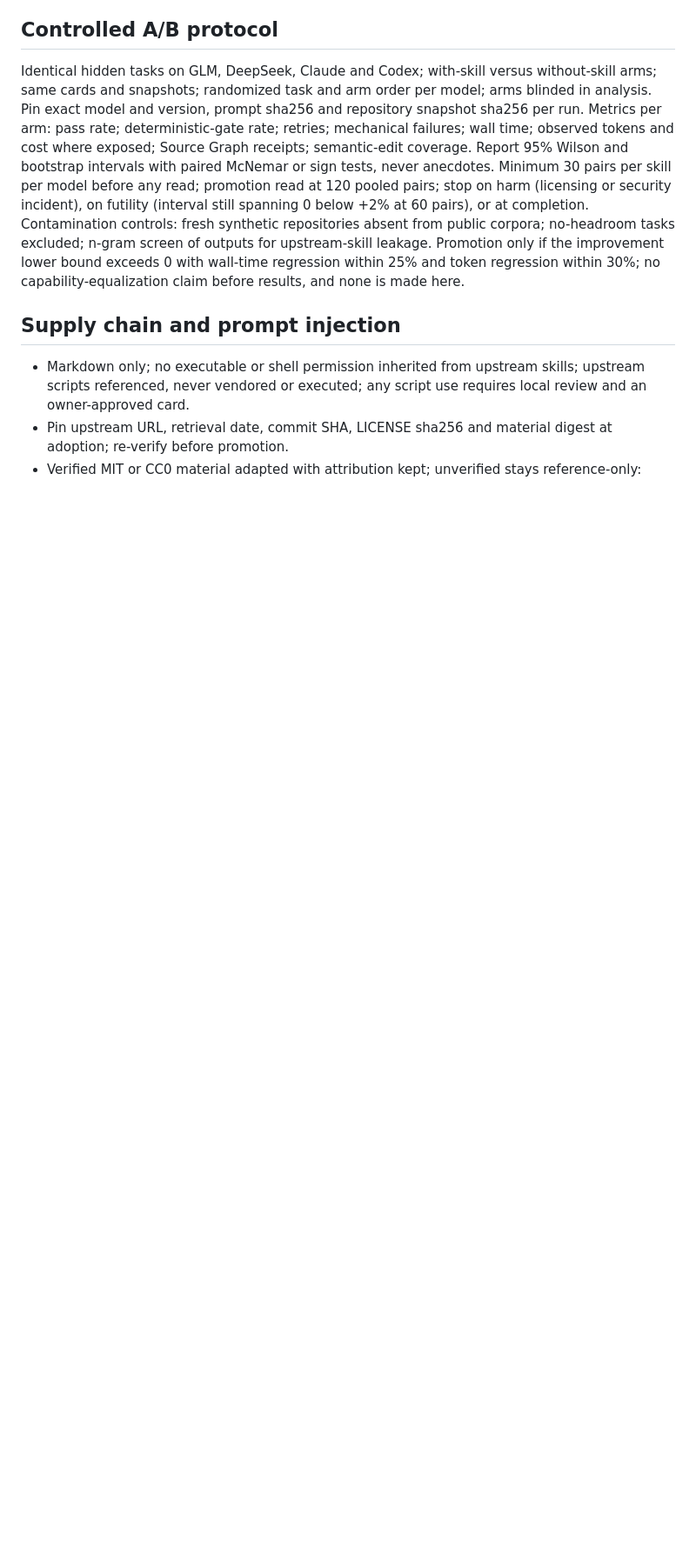
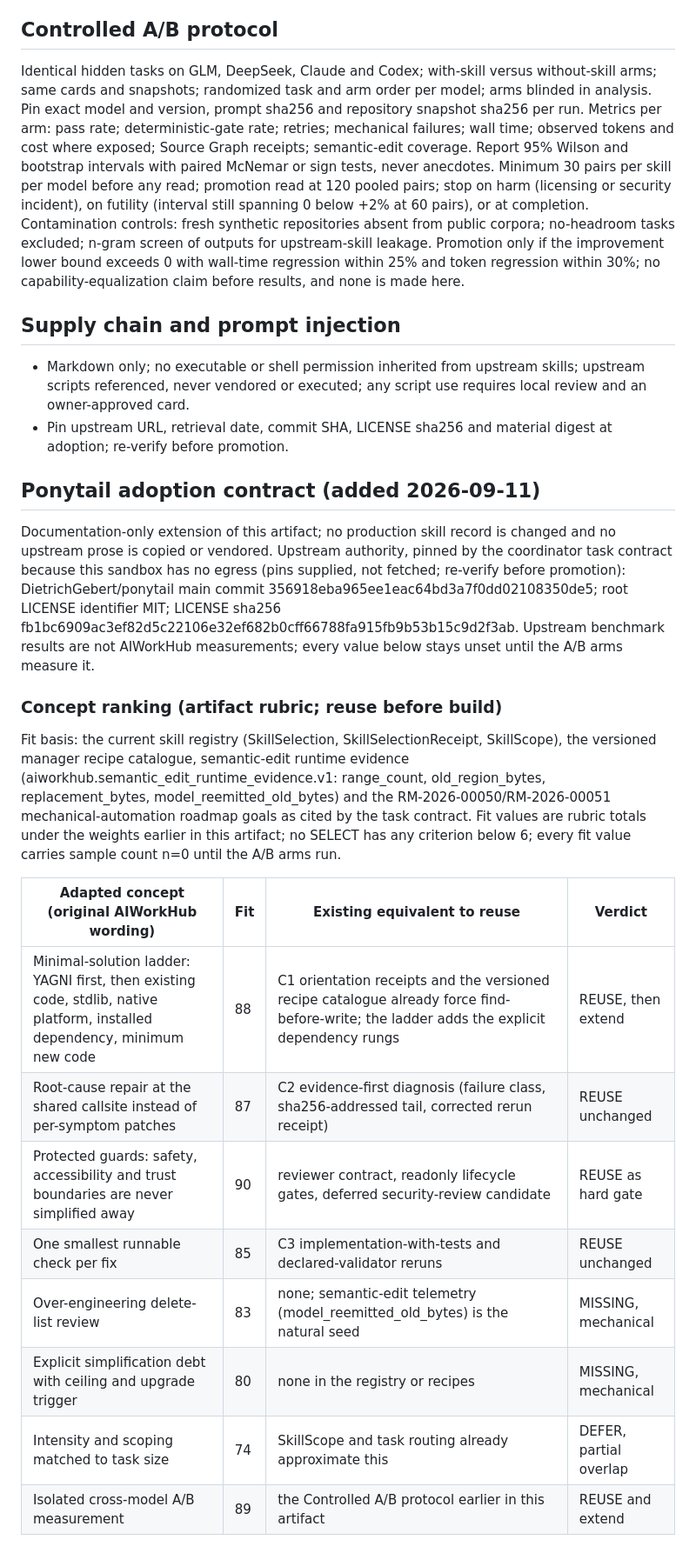
Before and after one commit to shrec/AIWorkHub, a Markdown page: docs/research/universal-development-skills.md, the part around one of its changes. Shown at 87% size. Rendered like a GitHub page; blank space fills up the shorter version.

Commit message:
docs: add Ponytail adoption contract to universal skills research
Extends the accepted universal-development-skills artifact with a
provenance-pinned adaptation of Ponytail's minimal-solution ladder,
root-cause repair, and protected-guard concepts (DietrichGebert/ponytail
commit 356918e, MIT). Ranks each concept against AIWorkHub's existing
skill registry, recipes, and semantic-edit evidence; marks reuse vs
gaps; defines a minimal mechanical/model-judgment implementation wave
and an isolated cross-model A/B measurement contract. Documentation
only; no production skill record changes.

Co-Authored-By: Claude Sonnet 5 <noreply@anthropic.com>

```diff
--- a/docs/research/universal-development-skills.md
+++ b/docs/research/universal-development-skills.md
@@ -44,3 +44,23 @@ Identical hidden tasks on GLM, DeepSeek, Claude and Codex; with-skill versus wit
 
 - Markdown only; no executable or shell permission inherited from upstream skills; upstream scripts referenced, never vendored or executed; any script use requires local review and an owner-approved card.
 - Pin upstream URL, retrieval date, commit SHA, LICENSE sha256 and material digest at adoption; re-verify before promotion.
+
+## Ponytail adoption contract (added 2026-09-11)
+
+Documentation-only extension of this artifact; no production skill record is changed and no upstream prose is copied or vendored. Upstream authority, pinned by the coordinator task contract because this sandbox has no egress (pins supplied, not fetched; re-verify before promotion): DietrichGebert/ponytail main commit 356918eba965ee1eac64bd3a7f0dd02108350de5; root LICENSE identifier MIT; LICENSE sha256 fb1bc6909ac3ef82d5c22106e32ef682b0cff66788fa915fb9b53b15c9d2f3ab. Upstream benchmark results are not AIWorkHub measurements; every value below stays unset until the A/B arms measure it.
+
+### Concept ranking (artifact rubric; reuse before build)
+
+Fit basis: the current skill registry (SkillSelection, SkillSelectionReceipt, SkillScope), the versioned manager recipe catalogue, semantic-edit runtime evidence (aiworkhub.semantic_edit_runtime_evidence.v1: range_count, old_region_bytes, replacement_bytes, model_reemitted_old_bytes) and the RM-2026-00050/RM-2026-00051 mechanical-automation roadmap goals as cited by the task contract. Fit values are rubric totals under the weights earlier in this artifact; no SELECT has any criterion below 6; every fit value carries sample count n=0 until the A/B arms run.
+
+| Adapted concept (original AIWorkHub wording) | Fit | Existing equivalent to reuse | Verdict |
+|---|---|---|---|
+| Minimal-solution ladder: YAGNI first, then existing code, stdlib, native platform, installed dependency, minimum new code | 88 | C1 orientation receipts and the versioned recipe catalogue already force find-before-write; the ladder adds the explicit dependency rungs | REUSE, then extend |
+| Root-cause repair at the shared callsite instead of per-symptom patches | 87 | C2 evidence-first diagnosis (failure class, sha256-addressed tail, corrected rerun receipt) | REUSE unchanged |
+| Protected guards: safety, accessibility and trust boundaries are never simplified away | 90 | reviewer contract, readonly lifecycle gates, deferred security-review candidate | REUSE as hard gate |
+| One smallest runnable check per fix | 85 | C3 implementation-with-tests and declared-validator reruns | REUSE unchanged |
+| Over-engineering delete-list review | 83 | none; semantic-edit telemetry (model_reemitted_old_bytes) is the natural seed | MISSING, mechanical |
+| Explicit simplification debt with ceiling and upgrade trigger | 80 | none in the registry or recipes | MISSING, mechanical |
+| Intensity and scoping matched to task size | 74 | SkillScope and task routing already approximate this | DEFER, partial overlap |
+| Isolated cross-model A/B measurement | 89 | the Controlled A/B protocol earlier in this artifact | REUSE and extend |
+
```
Also changed, not shown: other parts of docs/research/universal-development-skills.md (+7 -0 lines).
